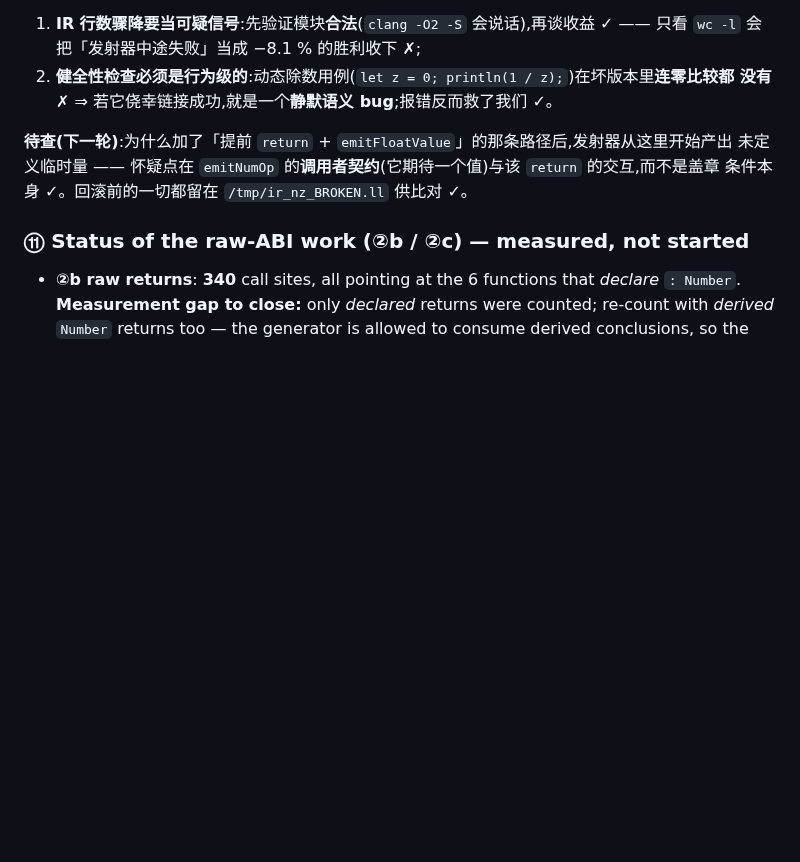
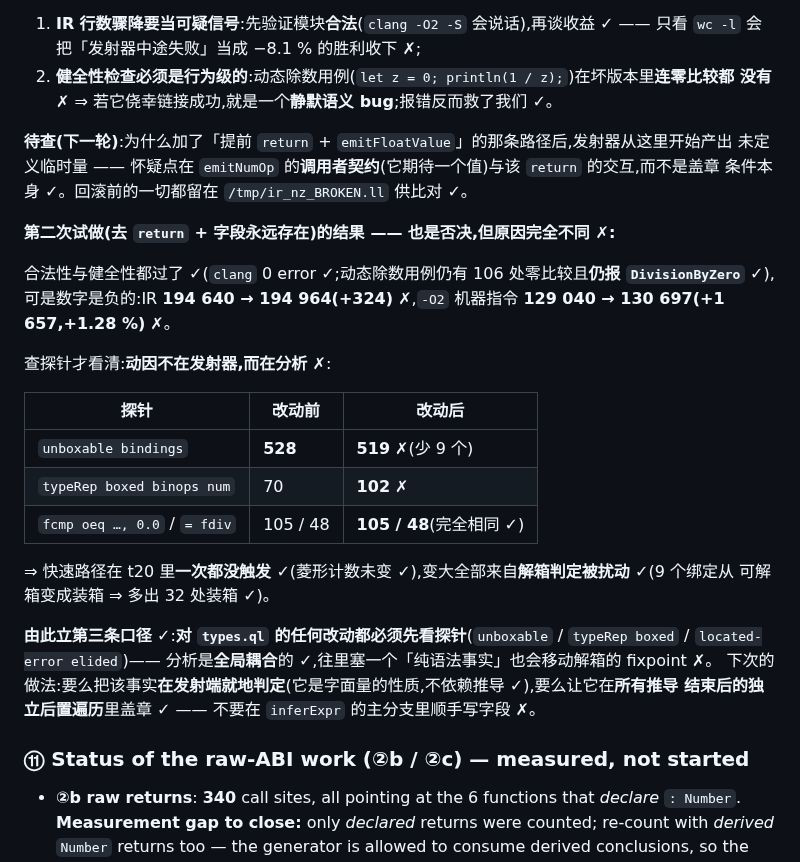
Before and after one commit to wanderxuhq/QLang, a Markdown page: docs/unboxed-values-log.md, the part around the change. Rendered like a GitHub page; blank space fills up the shorter version.

Commit message:
docs: 记入该切片第二次试做的否决 + 立第三条口径(改动 types.ql 必须先看探针)
第二次试做(去掉提前 return + 让字段永远存在)合法性与健全性都过:clang 0 error;动态除数用例仍有
106 处零比较且仍报 DivisionByZero。但数字是负的:IR +324、`-O2` 机器指令 +1 657(+1.28%)。

查探针定位:**动因不在发射器,而在分析** —— unboxable bindings 528 → 519(少 9 个)、
typeRep boxed binops num 70 → 102,而 fcmp-zero/fdiv 计数完全相同(105/48)⇒ 快速路径在 t20 里
一次都没触发,变大全部来自解箱判定被扰动(9 个绑定从可解箱变装箱 ⇒ 多 32 处装箱)。

新口径:**对 types.ql 的任何改动都必须先看探针**(unboxable / typeRep boxed / located-error elided),
分析是全局耦合的,塞一个「纯语法事实」也会移动解箱 fixpoint。下次做法:该事实要么在发射端就地判定
(它是字面量的性质),要么放在所有推导结束后的独立后置遍历里盖章,不在 inferExpr 主分支顺手写字段。

已回滚,树仍在 85da683。

Co-authored-by: CommandCodeBot <noreply@commandcode.ai>

```diff
--- a/docs/unboxed-values-log.md
+++ b/docs/unboxed-values-log.md
@@ -730,6 +730,27 @@ clang: /tmp/ir_nz.ll:1498:39: error: use of undefined value '%t1006'
 未定义临时量 —— 怀疑点在 `emitNumOp` 的**调用者契约**(它期待一个值)与该 `return` 的交互,而不是盖章
 条件本身 ✓。回滚前的一切都留在 `/tmp/ir_nz_BROKEN.ll` 供比对 ✓。
 
+**第二次试做(去 `return` + 字段永远存在)的结果 —— 也是否决,但原因完全不同 ✗:**
+
+合法性与健全性都过了 ✓(`clang` 0 error ✓;动态除数用例仍有 106 处零比较且**仍报 `DivisionByZero`** ✓),
+可是数字是负的:IR **194 640 → 194 964(+324)** ✗,`-O2` 机器指令 **129 040 → 130 697(+1 657,+1.28 %)** ✗。
+
+查探针才看清:**动因不在发射器,而在分析** ✗:
+
+| 探针 | 改动前 | 改动后 |
+|---|---|---|
+| `unboxable bindings` | **528** | **519** ✗(少 9 个) |
+| `typeRep boxed binops num` | 70 | **102** ✗ |
+| `fcmp oeq …, 0.0` / `= fdiv` | 105 / 48 | **105 / 48**(完全相同 ✓) |
+
+⇒ 快速路径在 t20 里**一次都没触发** ✓(菱形计数未变 ✓),变大全部来自**解箱判定被扰动** ✓(9 个绑定从
+可解箱变成装箱 ⇒ 多出 32 处装箱 ✓)。
+
+**由此立第三条口径** ✓:**对 `types.ql` 的任何改动都必须先看探针**(`unboxable` / `typeRep boxed` /
+`located-error elided`)—— 分析是**全局耦合**的 ✓,往里塞一个「纯语法事实」也会移动解箱的 fixpoint ✗。
+下次的做法:要么把该事实**在发射端就地判定**(它是字面量的性质,不依赖推导 ✓),要么让它在**所有推导
+结束后的独立后置遍历**里盖章 ✓ —— 不要在 `inferExpr` 的主分支里顺手写字段 ✗。
+
 ### ⑪ Status of the raw-ABI work (②b / ②c) — measured, not started
 
 - **②b raw returns**: **340** call sites, all pointing at the 6 functions that *declare* `: Number`.
```
